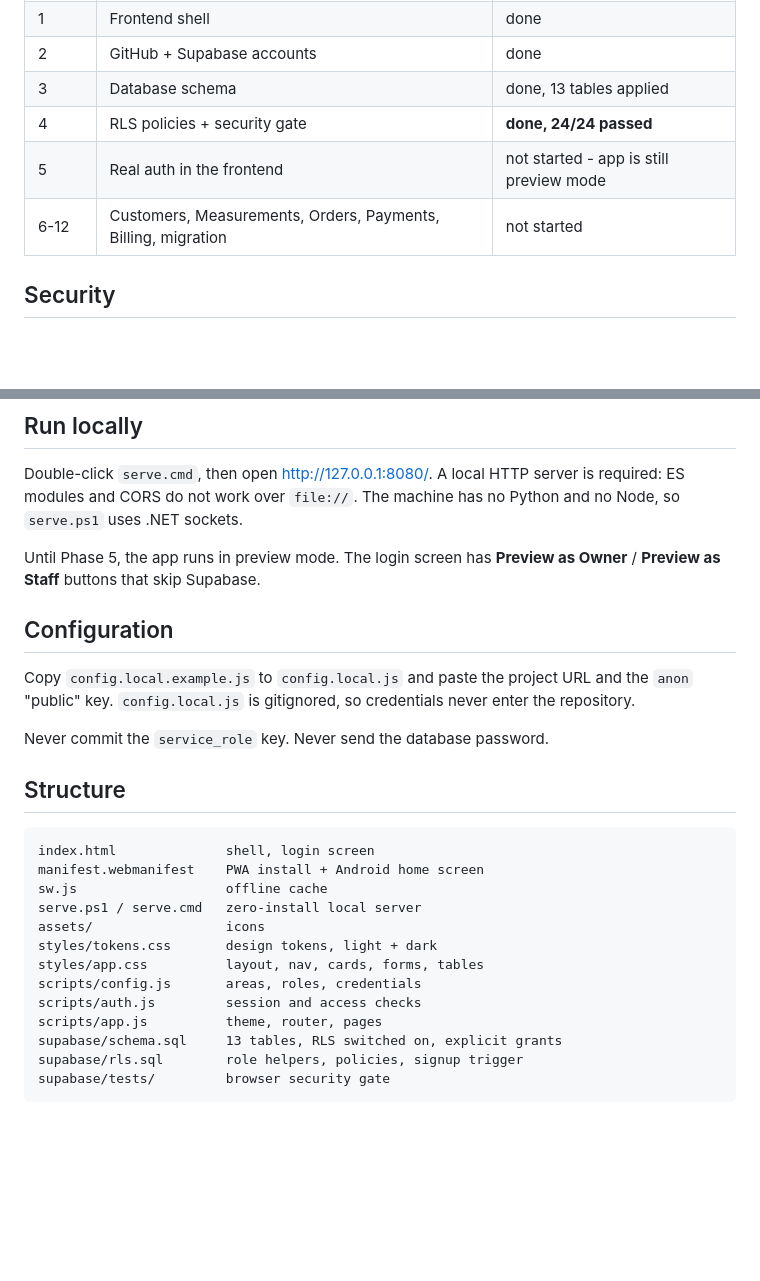
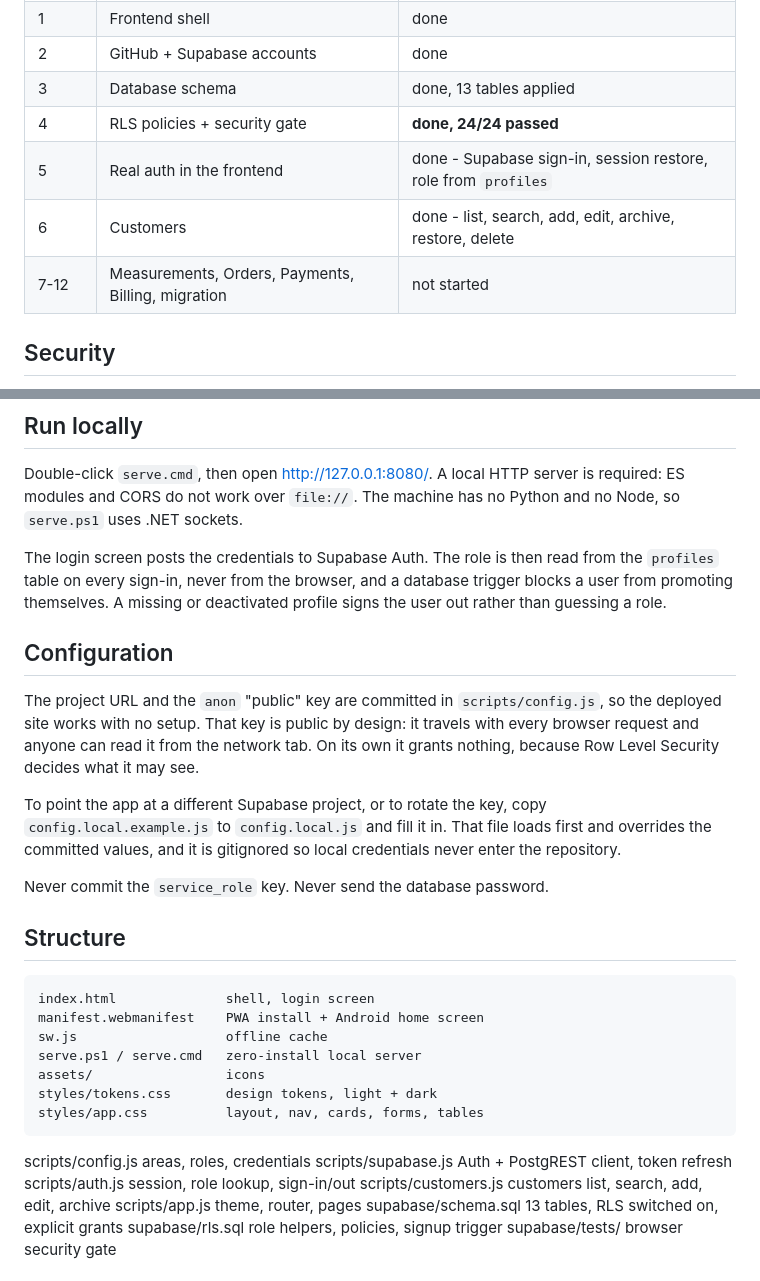
Before and after one commit to antailorshop-cloud/AN-Tailor, a Markdown page: README.md, 2 parts joined by grey strips. GitHub-like rendering; blank space fills up the shorter version.

Commit message:
docs: phase 5 and 6 done, config note matches committed anon key

```diff
--- a/README.md
+++ b/README.md
@@ -11,8 +11,9 @@ Supabase + GitHub Pages + PWA replacement for the Apps Script system.
 | 2 | GitHub + Supabase accounts | done |
 | 3 | Database schema | done, 13 tables applied |
 | 4 | RLS policies + security gate | **done, 24/24 passed** |
-| 5 | Real auth in the frontend | not started - app is still preview mode |
-| 6-12 | Customers, Measurements, Orders, Payments, Billing, migration | not started |
+| 5 | Real auth in the frontend | done - Supabase sign-in, session restore, role from `profiles` |
+| 6 | Customers | done - list, search, add, edit, archive, restore, delete |
+| 7-12 | Measurements, Orders, Payments, Billing, migration | not started |
 
 ## Security
 
@@ -50,14 +51,23 @@ Double-click `serve.cmd`, then open <http://127.0.0.1:8080/>. A local HTTP
 server is required: ES modules and CORS do not work over `file://`. The
 machine has no Python and no Node, so `serve.ps1` uses .NET sockets.
 
-Until Phase 5, the app runs in preview mode. The login screen has
-**Preview as Owner** / **Preview as Staff** buttons that skip Supabase.
+The login screen posts the credentials to Supabase Auth. The role is then read
+from the `profiles` table on every sign-in, never from the browser, and a
+database trigger blocks a user from promoting themselves. A missing or
+deactivated profile signs the user out rather than guessing a role.
 
 ## Configuration
 
-Copy `config.local.example.js` to `config.local.js` and paste the project URL
-and the `anon` "public" key. `config.local.js` is gitignored, so credentials
-never enter the repository.
+The project URL and the `anon` "public" key are committed in `scripts/config.js`,
+so the deployed site works with no setup. That key is public by design: it
+travels with every browser request and anyone can read it from the network
+tab. On its own it grants nothing, because Row Level Security decides what it
+may see.
+
+To point the app at a different Supabase project, or to rotate the key, copy
+`config.local.example.js` to `config.local.js` and fill it in. That file loads
+first and overrides the committed values, and it is gitignored so local
+credentials never enter the repository.
 
 Never commit the `service_role` key. Never send the database password.
 
@@ -70,9 +80,11 @@ Never commit the `service_role` key. Never send the database password.
     assets/                 icons
     styles/tokens.css       design tokens, light + dark
     styles/app.css          layout, nav, cards, forms, tables
-    scripts/config.js       areas, roles, credentials
-    scripts/auth.js         session and access checks
-    scripts/app.js          theme, router, pages
+scripts/config.js       areas, roles, credentials
+scripts/supabase.js     Auth + PostgREST client, token refresh
+scripts/auth.js         session, role lookup, sign-in/out
+scripts/customers.js    customers list, search, add, edit, archive
+scripts/app.js          theme, router, pages
     supabase/schema.sql     13 tables, RLS switched on, explicit grants
     supabase/rls.sql        role helpers, policies, signup trigger
     supabase/tests/         browser security gate
```
